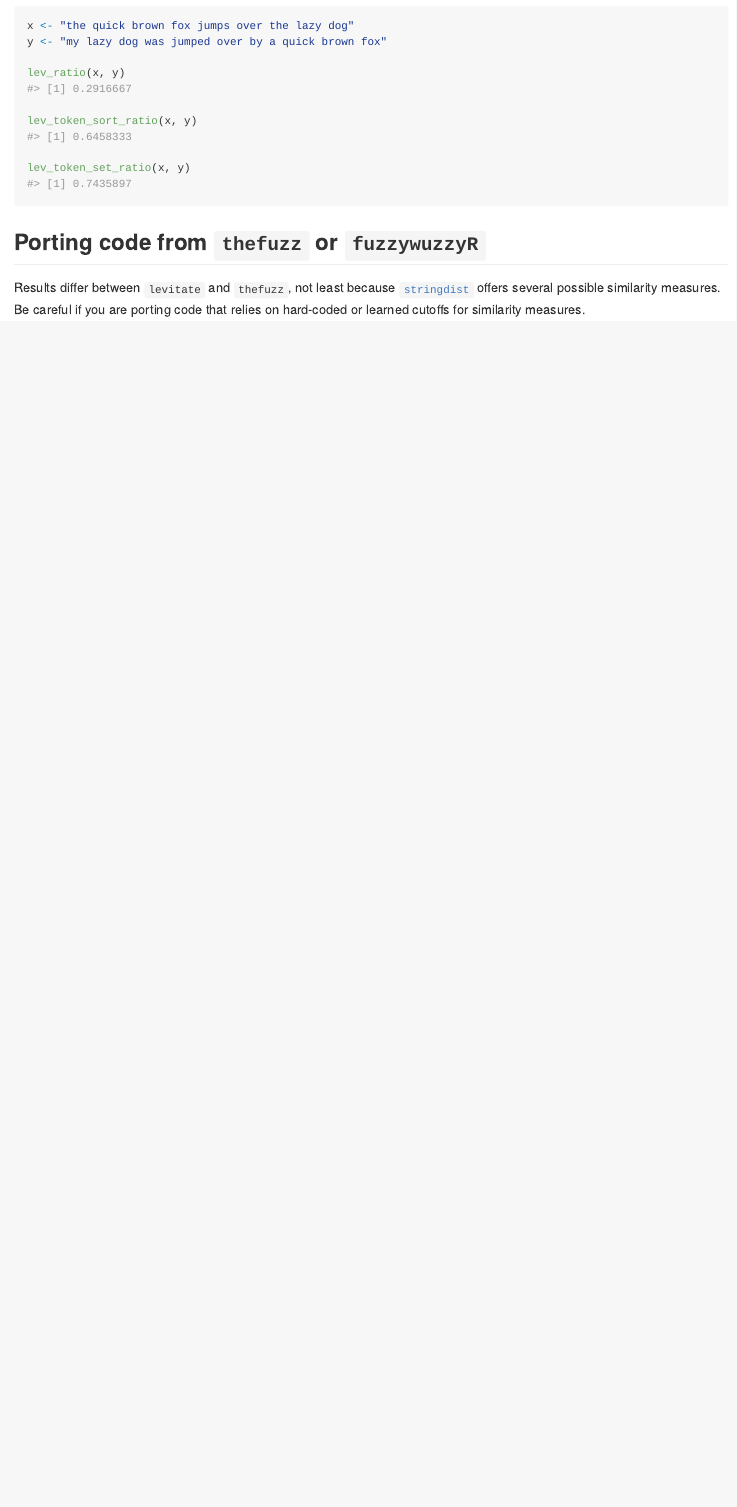
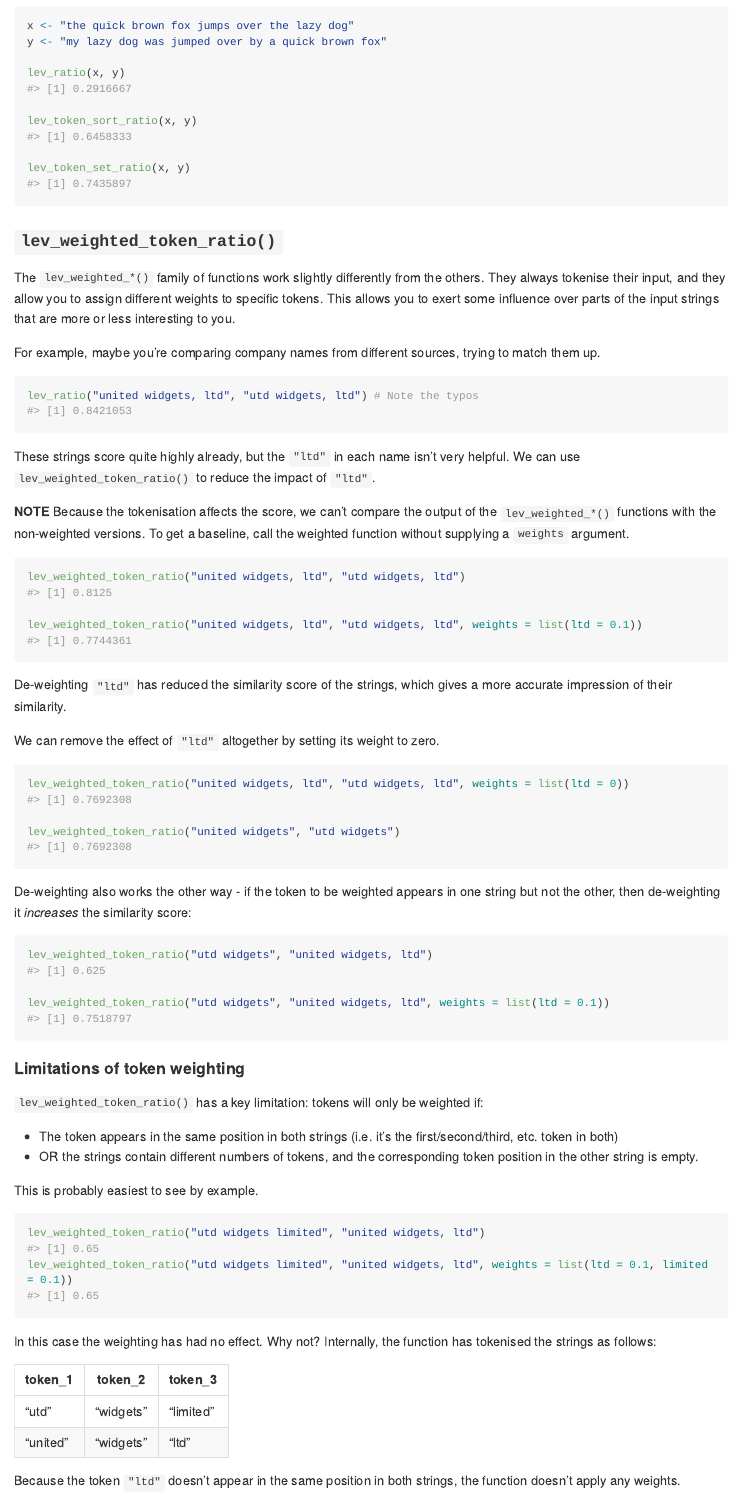
Before and after one commit to lewinfox/levitate, an R Markdown document (README.Rmd): the page in a window 1100 px wide, from 3090 px down. The pictures show the output file README.md that the author committed with the source, drawn offline in the style of GitHub; long lines of code are wrapped; badge pictures from the web are left out.

Commit message:
Update README

````diff
--- a/README.Rmd
+++ b/README.Rmd
@@ -143,3 +143,75 @@ lev_token_sort_ratio(x, y)
 lev_token_set_ratio(x, y)
 ```
 
+### `lev_weighted_token_ratio()`
+
+The `lev_weighted_*()` family of functions work slightly differently from the others. They always
+tokenise their input, and they allow you to assign different weights to specific tokens. This allows
+you to exert some influence over parts of the input strings that are more or less interesting to
+you.
+
+For example, maybe you're comparing company names from different sources, trying to match them up.
+
+``` {r weighted-tokens-1}
+lev_ratio("united widgets, ltd", "utd widgets, ltd") # Note the typos
+```
+
+These strings score quite highly already, but the `"ltd"` in each name isn't very helpful. We can
+use `lev_weighted_token_ratio()` to reduce the impact of `"ltd"`.
+
+**NOTE** Because the tokenisation affects the score, we can't compare the output of the
+`lev_weighted_*()` functions with the non-weighted versions. To get a baseline, call the weighted
+function without supplying a `weights` argument.
+
+``` {r weighted-tokens-2}
+lev_weighted_token_ratio("united widgets, ltd", "utd widgets, ltd")
+
+lev_weighted_token_ratio("united widgets, ltd", "utd widgets, ltd", weights = list(ltd = 0.1))
+```
+
+De-weighting `"ltd"` has reduced the similarity score of the strings, which gives a more accurate
+impression of their similarity.
+
+We can remove the effect of `"ltd"` altogether by setting its weight to zero.
+
+``` {r weighted-tokens-3}
+lev_weighted_token_ratio("united widgets, ltd", "utd widgets, ltd", weights = list(ltd = 0))
+
+lev_weighted_token_ratio("united widgets", "utd widgets")
+```
+
+De-weighting also works the other way - if the token to be weighted appears in one string but not
+the other, then de-weighting it _increases_ the similarity score:
+
+``` {r weighted-token-4}
+lev_weighted_token_ratio("utd widgets", "united widgets, ltd")
+
+lev_weighted_token_ratio("utd widgets", "united widgets, ltd", weights = list(ltd = 0.1))
+```
+
+#### Limitations of token weighting
+
+`lev_weighted_token_ratio()` has a key limitation: tokens will only be weighted if:
+
+* The token appears in the same position in both strings (i.e. it's the first/second/third, etc.
+  token in both)
+* OR the strings contain different numbers of tokens, and the corresponding token position in the
+  other string is empty.
+
+This is probably easiest to see by example.
+
+``` {r weighted-token-5}
+lev_weighted_token_ratio("utd widgets limited", "united widgets, ltd")
+lev_weighted_token_ratio("utd widgets limited", "united widgets, ltd", weights = list(ltd = 0.1, limited = 0.1))
+```
+
+In this case the weighting has had no effect. Why not? Internally, the function has tokenised the
+strings as follows:
+
+| token_1   | token_2   | token_3   |
+|-----------|-----------|-----------|
+| "utd"     | "widgets" | "limited" |
+| "united"  | "widgets" | "ltd"     |
+
+Because the token `"ltd"` doesn't appear in the same position in both strings, the function doesn't
+apply any weights.
````
Also changed, not shown: README.md, README.Rmd (48 more changed lines).
